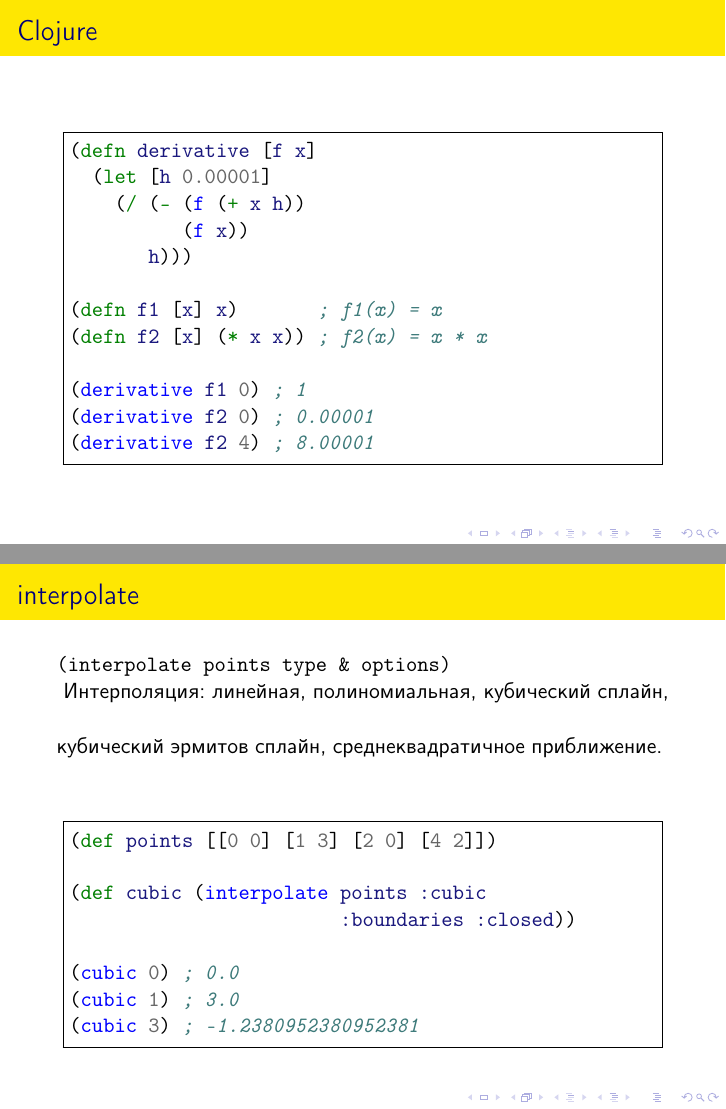
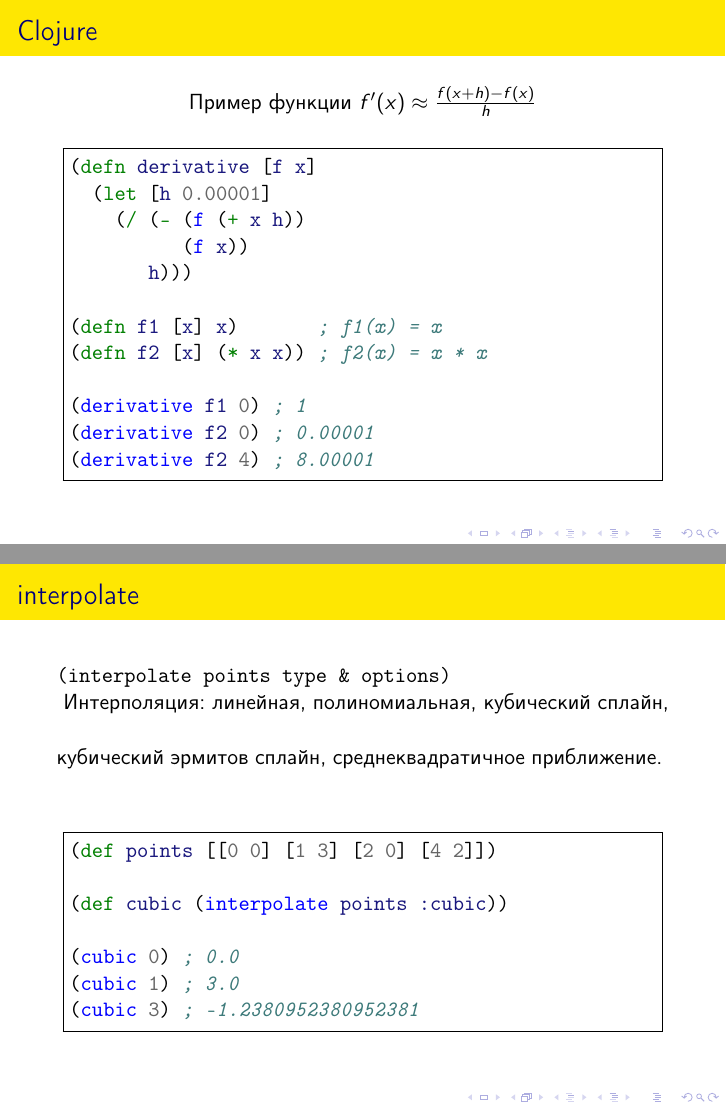
Before and after one commit to nbeloglazov/incanter-interpolation-examples, LaTeX slides (diplom/presentation.tex): pages 2 and 6 of 15, joined at a grey line. Compiled offline with pdfLaTeX.

Commit message:
Presentation update.

```diff
--- a/diplom/presentation.tex
+++ b/diplom/presentation.tex
@@ -48,6 +48,7 @@
 \maketitle
 \begin{frame}[fragile]
   \frametitle{Clojure}
+  \centering Пример функции $f'(x) \approx \frac{f(x+h) - f(x)}{h}$
   \begin{minted}[bgcolor=bg,gobble=4,frame=single]{clojure}
     (defn derivative [f x]
       (let [h 0.00001]
@@ -130,8 +131,7 @@
   \begin{minted}[bgcolor=bg,gobble=4,frame=single]{clojure}
     (def points [[0 0] [1 3] [2 0] [4 2]])
 
-    (def cubic (interpolate points :cubic
-                            :boundaries :closed))
+    (def cubic (interpolate points :cubic))
 
     (cubic 0) ; 0.0
     (cubic 1) ; 3.0
```
Also changed, not shown: diplom/img/alien.pdf, diplom/presentation.pdf.
